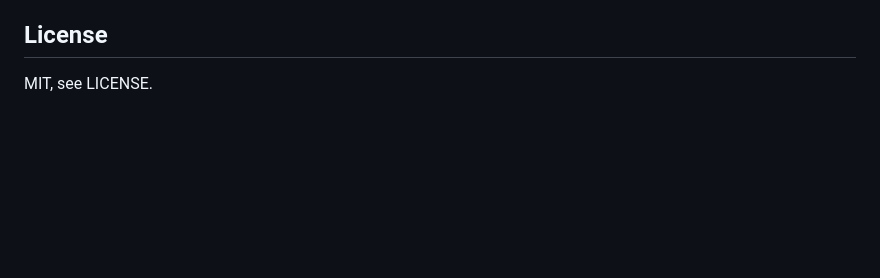
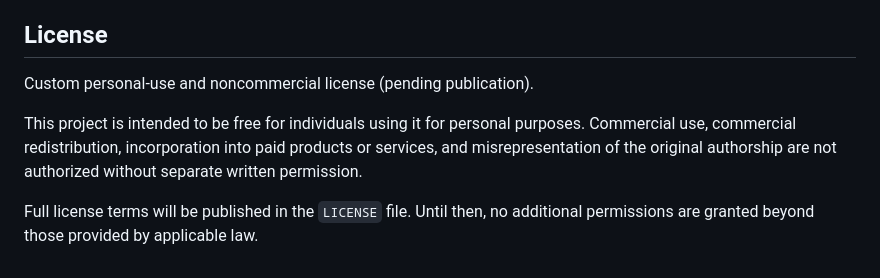
Before and after one commit to Gost1o1/YouTube-Music-Takeout-To-Lidarr, a Markdown page: README.md, the part around the change. Drawn GitHub-style; blank space fills up the shorter version.

Commit message:
Custom License

```diff
--- a/README.md
+++ b/README.md
@@ -60,4 +60,8 @@ This version **does not** run yt-dlp, download YouTube audio, import artists int
 
 ## License
 
-MIT, see LICENSE.
+Custom personal-use and noncommercial license (pending publication).
+
+This project is intended to be free for individuals using it for personal purposes. Commercial use, commercial redistribution, incorporation into paid products or services, and misrepresentation of the original authorship are not authorized without separate written permission.
+
+Full license terms will be published in the `LICENSE` file. Until then, no additional permissions are granted beyond those provided by applicable law.
```
